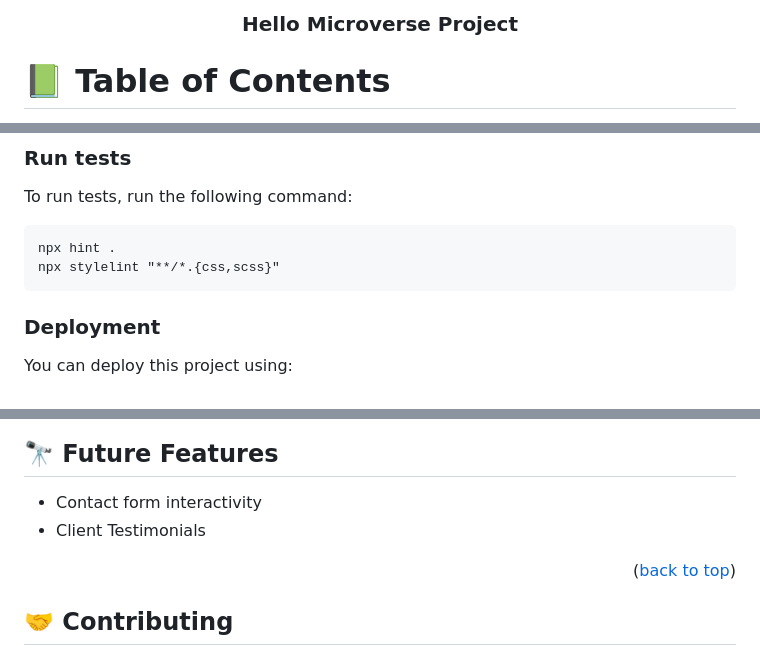
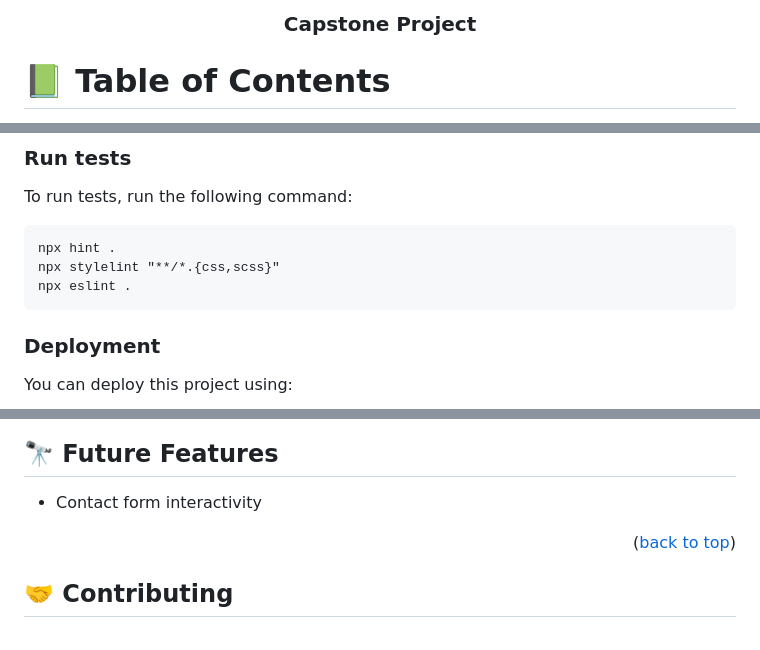
Before and after one commit to znation2010/capstone-project-Conference-page, a Markdown page: README.md, 3 parts joined by grey strips. Drawn GitHub-style.

````diff
--- a/README.md
+++ b/README.md
@@ -1,7 +1,7 @@
 <a name="readme-top"></a>
 
 <div align="center">
-  <h3><b>Hello Microverse Project</b></h3>
+  <h3><b>Capstone Project</b></h3>
 
 </div>
 
@@ -123,6 +123,7 @@ To run tests, run the following command:
 ```
 npx hint .
 npx stylelint "**/*.{css,scss}"
+npx eslint .
 ```
 
 ### Deployment
@@ -152,7 +153,6 @@ Netilfy or Github pages.
 ## 🔭 Future Features <a name="future-features"></a>
 
 - Contact form interactivity
-- Client Testimonials
 
 <p align="right">(<a href="#readme-top">back to top</a>)</p>
 
````
Also changed, not shown: other parts of README.md (+14 -11 lines).
